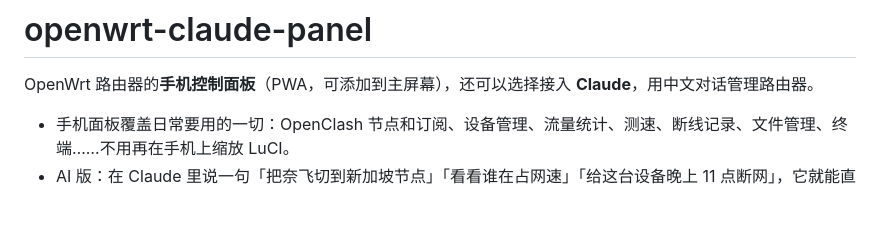
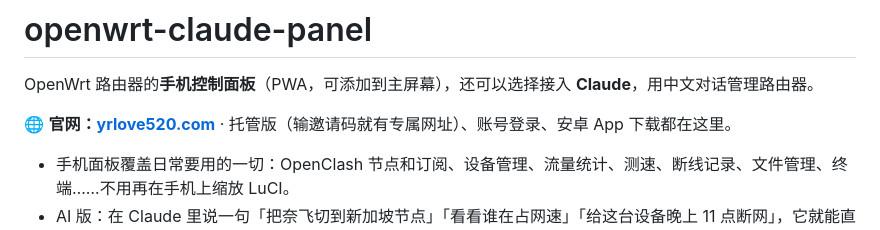
Before and after one commit to wznwzn123/openwrt-claude-panel, a Markdown page: README.md, the part around the change. Rendered like a GitHub page; blank space fills up the shorter version.

Commit message:
README：写上官网网址
Co-Authored-By: Claude Opus 5.5 <noreply@anthropic.com>
Claude-Session: https://claude.ai/code/session_01DBf4pDvXvx23rU2EDkBHRh

```diff
--- a/README.md
+++ b/README.md
@@ -1,6 +1,8 @@
 # openwrt-claude-panel
 
 OpenWrt 路由器的**手机控制面板**（PWA，可添加到主屏幕），还可以选择接入 **Claude**，用中文对话管理路由器。
+
+🌐 **官网：[yrlove520.com](https://yrlove520.com)** · 托管版（输邀请码就有专属网址）、账号登录、安卓 App 下载都在这里。
 
 - 手机面板覆盖日常要用的一切：OpenClash 节点和订阅、设备管理、流量统计、测速、断线记录、文件管理、终端……不用再在手机上缩放 LuCI。
 - AI 版：在 Claude 里说一句「把奈飞切到新加坡节点」「看看谁在占网速」「给这台设备晚上 11 点断网」，它就能直接在路由器上操作。不想用 AI 就装纯面板版。
```
